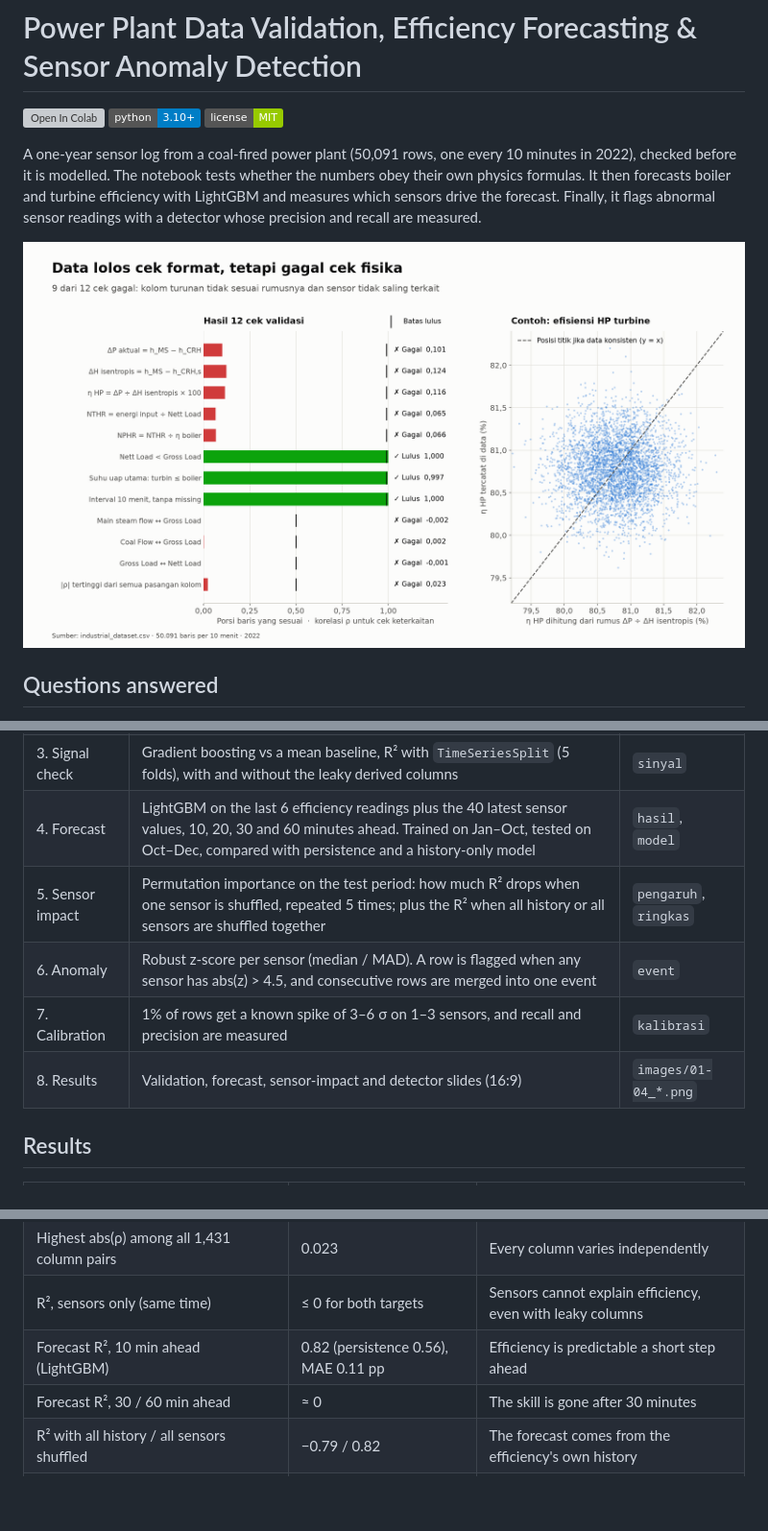
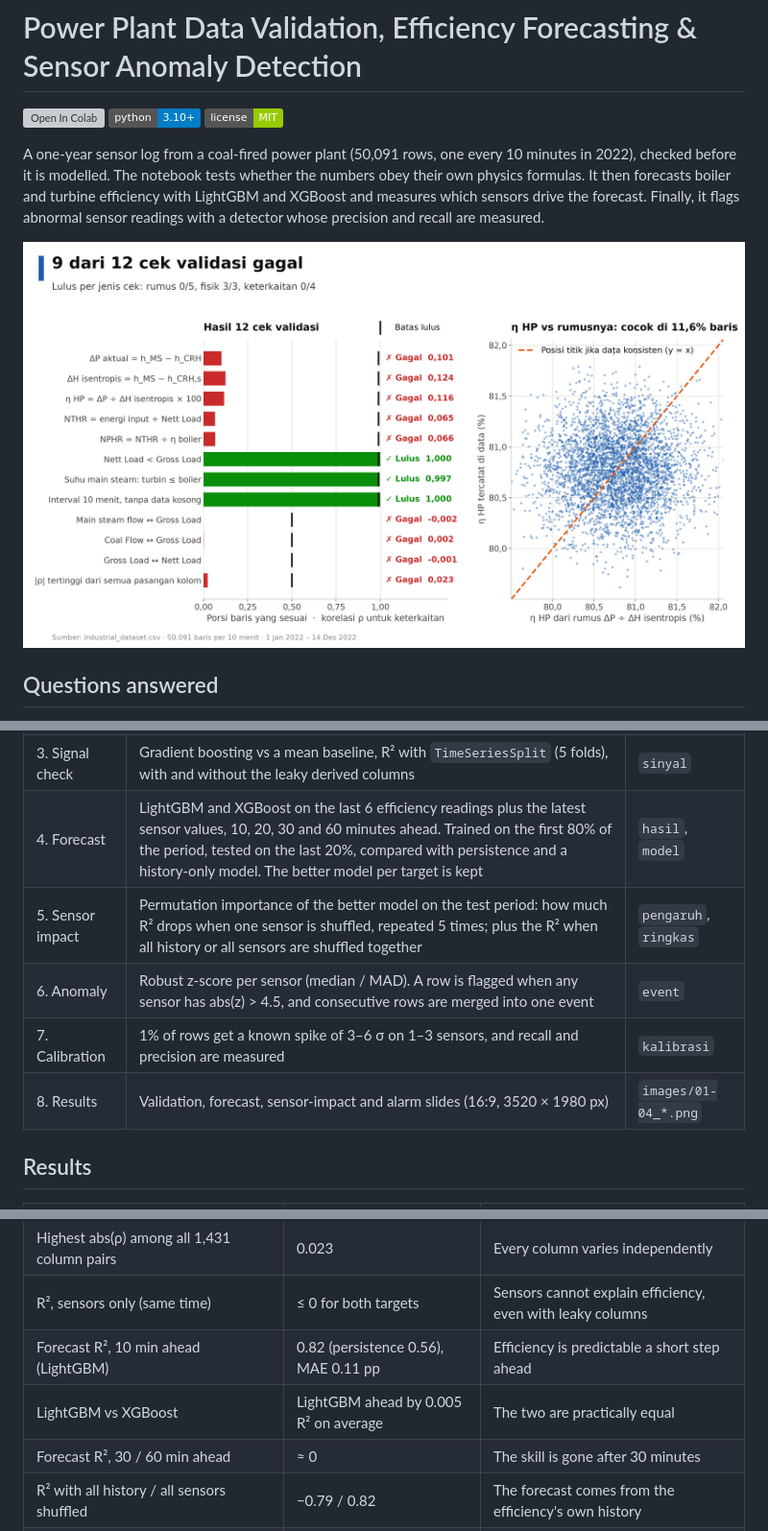
Before and after one commit to aldo02032004/power-plant-anomaly, a Markdown page: README.md, 3 parts joined by grey strips. Shown at 96% size. GitHub-like rendering; pictures changed too: images/01_validasi.png; badges without logos; blank space fills up the shorter version; grey boxes are pictures that could not be loaded.

```diff
--- a/README.md
+++ b/README.md
@@ -4,7 +4,7 @@
 ![Python](https://img.shields.io/badge/python-3.10%2B-blue)
 ![License: MIT](https://img.shields.io/badge/license-MIT-green)
 
-A one-year sensor log from a coal-fired power plant (50,091 rows, one every 10 minutes in 2022), checked before it is modelled. The notebook tests whether the numbers obey their own physics formulas. It then forecasts boiler and turbine efficiency with LightGBM and measures which sensors drive the forecast. Finally, it flags abnormal sensor readings with a detector whose precision and recall are measured.
+A one-year sensor log from a coal-fired power plant (50,091 rows, one every 10 minutes in 2022), checked before it is modelled. The notebook tests whether the numbers obey their own physics formulas. It then forecasts boiler and turbine efficiency with LightGBM and XGBoost and measures which sensors drive the forecast. Finally, it flags abnormal sensor readings with a detector whose precision and recall are measured.
 
 ![Validation](images/01_validasi.png)
 
@@ -33,11 +33,11 @@ flowchart LR
 | 1. Data | CSV from Google Drive. Columns are split into targets, derived (formula) columns, and 40 measured sensors | `df`, `SENSOR` |
 | 2. Validation | 12 checks with a pass rule: formulas match in ≥ 99% of rows, physics holds in ≥ 99% of rows, coupled sensors have Spearman ρ ≥ 0.5 | `validasi` |
 | 3. Signal check | Gradient boosting vs a mean baseline, R² with `TimeSeriesSplit` (5 folds), with and without the leaky derived columns | `sinyal` |
-| 4. Forecast | LightGBM on the last 6 efficiency readings plus the 40 latest sensor values, 10, 20, 30 and 60 minutes ahead. Trained on Jan–Oct, tested on Oct–Dec, compared with persistence and a history-only model | `hasil`, `model` |
-| 5. Sensor impact | Permutation importance on the test period: how much R² drops when one sensor is shuffled, repeated 5 times; plus the R² when all history or all sensors are shuffled together | `pengaruh`, `ringkas` |
+| 4. Forecast | LightGBM and XGBoost on the last 6 efficiency readings plus the latest sensor values, 10, 20, 30 and 60 minutes ahead. Trained on the first 80% of the period, tested on the last 20%, compared with persistence and a history-only model. The better model per target is kept | `hasil`, `model` |
+| 5. Sensor impact | Permutation importance of the better model on the test period: how much R² drops when one sensor is shuffled, repeated 5 times; plus the R² when all history or all sensors are shuffled together | `pengaruh`, `ringkas` |
 | 6. Anomaly | Robust z-score per sensor (median / MAD). A row is flagged when any sensor has abs(z) > 4.5, and consecutive rows are merged into one event | `event` |
 | 7. Calibration | 1% of rows get a known spike of 3–6 σ on 1–3 sensors, and recall and precision are measured | `kalibrasi` |
-| 8. Results | Validation, forecast, sensor-impact and detector slides (16:9) | `images/01-04_*.png` |
+| 8. Results | Validation, forecast, sensor-impact and alarm slides (16:9, 3520 × 1980 px) | `images/01-04_*.png` |
 
 ## Results
 
@@ -49,6 +49,7 @@ flowchart LR
 | Highest abs(ρ) among all 1,431 column pairs | 0.023 | Every column varies independently |
 | R², sensors only (same time) | ≤ 0 for both targets | Sensors cannot explain efficiency, even with leaky columns |
 | Forecast R², 10 min ahead (LightGBM) | 0.82 (persistence 0.56), MAE 0.11 pp | Efficiency is predictable a short step ahead |
+| LightGBM vs XGBoost | LightGBM ahead by 0.005 R² on average | The two are practically equal |
 | Forecast R², 30 / 60 min ahead | ≈ 0 | The skill is gone after 30 minutes |
 | R² with all history / all sensors shuffled | −0.79 / 0.82 | The forecast comes from the efficiency's own history |
 | Strongest single sensor effect | ±1 × 10⁻⁴ R² | No sensor matters more than shuffling noise |
```
Also changed, not shown: other parts of README.md (+4 -2 lines), images/02_prediksi.png, images/03_pengaruh_sensor.png, images/04_anomali.png, 2 other files.
